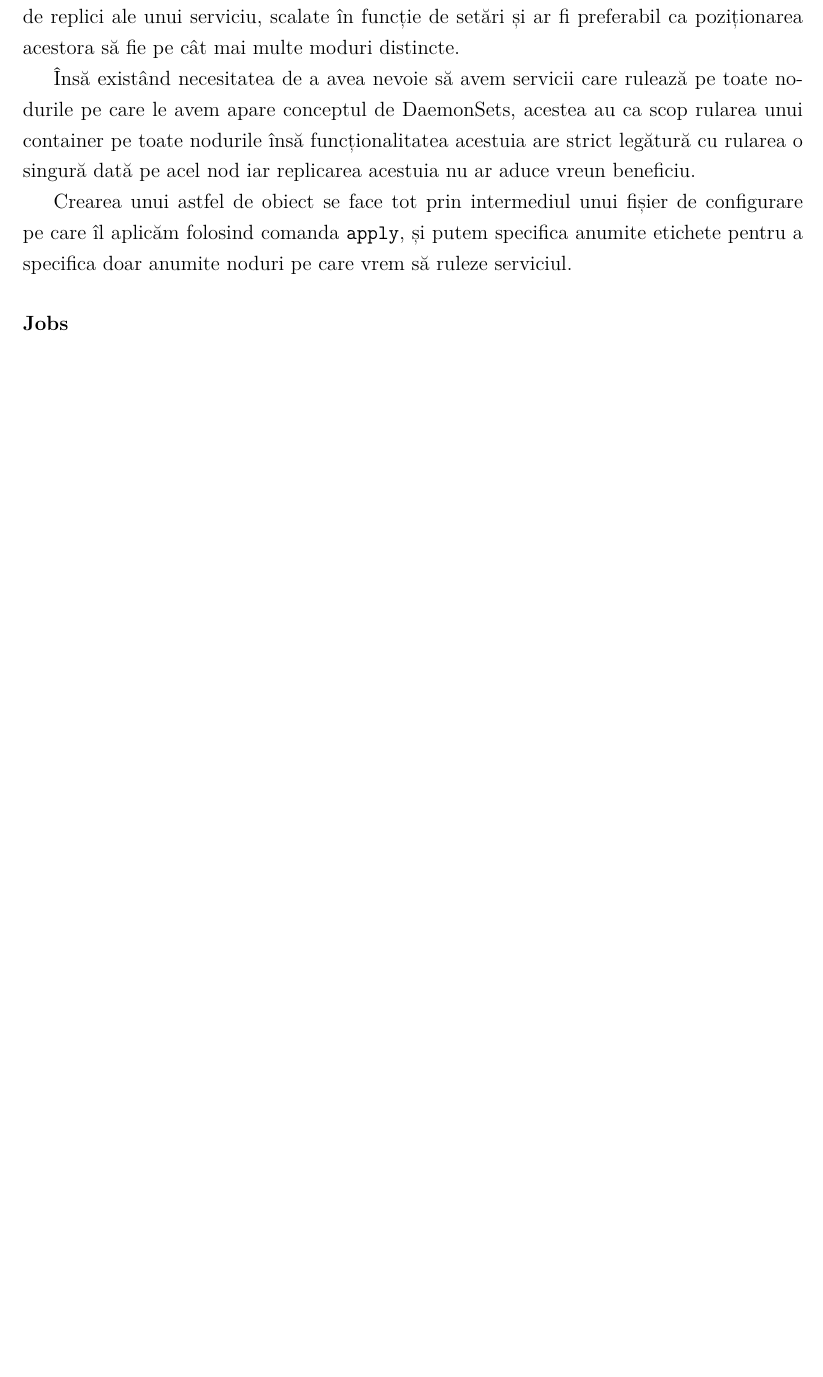
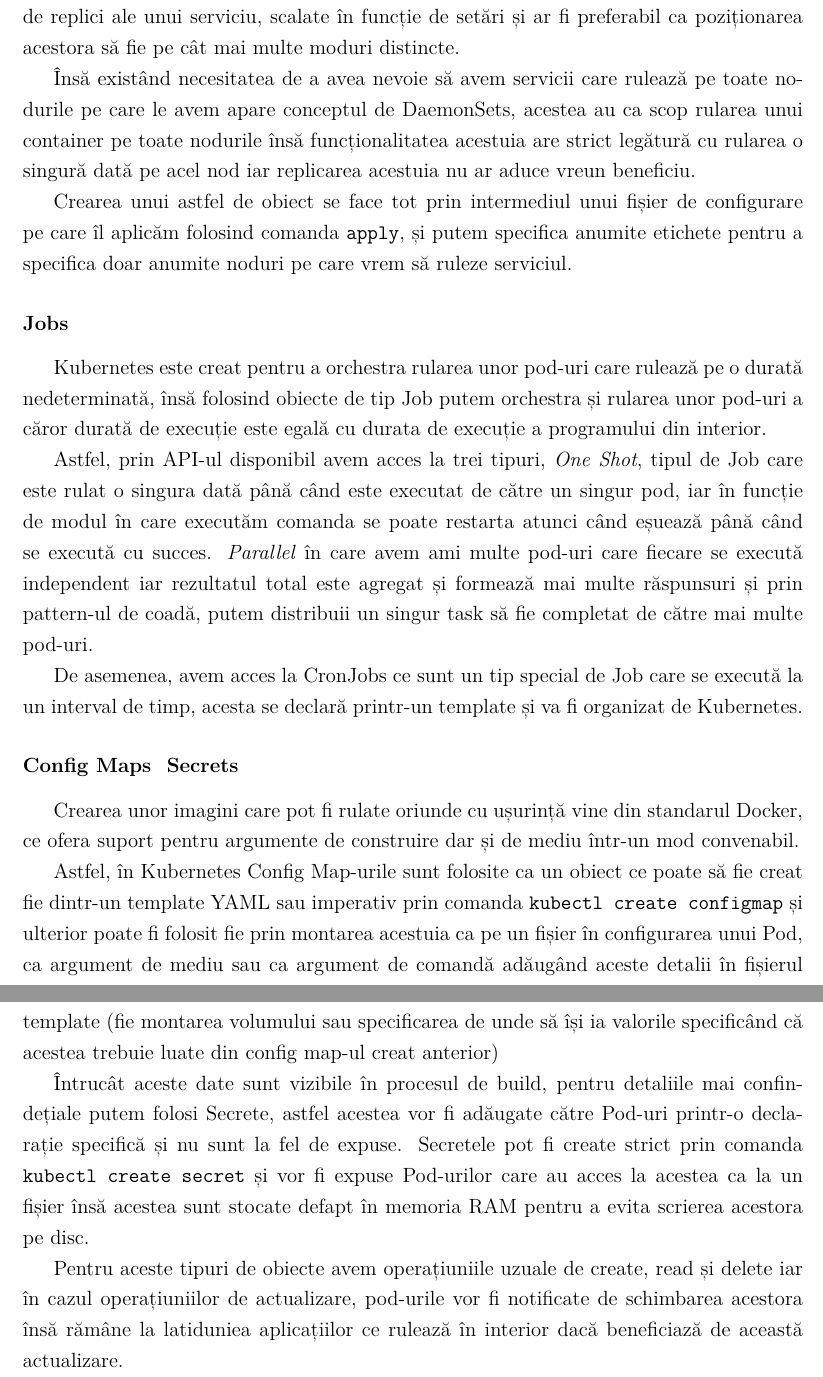
Before and after one commit to Ionnier/licenta, a LaTeX document (documentatie/main.tex, which reads documentatie/orchestrare/kubernetes.tex): part of page 77 of 82 before the commit and two parts of pages 77 and 78 of 83 after it, the two joined at a grey line, cut so that both start at the same text, the shorter picture padded with empty space. Compiled offline with XeLaTeX.

Commit message:
Continue...

```diff
--- a/documentatie/orchestrare/kubernetes.tex
+++ b/documentatie/orchestrare/kubernetes.tex
@@ -224,3 +224,44 @@
 pentru a specifica doar anumite noduri pe care vrem să ruleze serviciul.
 
 \subsubsection{Jobs}
+
+Kubernetes este creat pentru a orchestra rularea unor pod-uri care rulează
+pe o durată nedeterminată, însă folosind obiecte de tip Job putem orchestra și
+rularea unor pod-uri a căror durată de execuție este egală cu durata de execuție
+a programului din interior.
+
+Astfel, prin API-ul disponibil avem acces la trei tipuri, \emph{One Shot}, tipul de Job
+care este rulat o singura dată până când este executat de către un singur pod,
+iar în funcție de modul în care executăm comanda se poate restarta atunci când eșuează
+până când se execută cu succes. \emph{Parallel} în care avem ami multe pod-uri care
+fiecare se execută independent iar rezultatul total este agregat și formează mai multe răspunsuri
+și prin pattern-ul de coadă, putem distribuii un singur task să fie completat
+de către mai multe pod-uri.
+
+De asemenea, avem acces la CronJobs ce sunt un tip special de Job care se execută
+la un interval de timp, acesta se declară printr-un template și va fi organizat
+de Kubernetes.
+
+\subsubsection{Config Maps & Secrets}
+
+Crearea unor imagini care pot fi rulate oriunde cu ușurință vine din standarul Docker,
+ce ofera suport pentru argumente de construire dar și de mediu într-un mod convenabil.
+
+Astfel, în Kubernetes Config Map-urile sunt folosite ca un obiect ce poate să fie creat
+fie dintr-un template YAML sau imperativ prin comanda \verb|kubectl create configmap|
+și ulterior poate fi folosit fie prin montarea acestuia ca pe un fișier în configurarea
+unui Pod, ca argument de mediu sau ca argument de comandă adăugând aceste detalii
+în fișierul template (fie montarea volumului sau specificarea de unde să își ia valorile
+specificând că acestea trebuie luate din config map-ul creat anterior)
+
+Întrucât aceste date sunt vizibile în procesul de build, pentru detaliile
+mai confindețiale putem folosi Secrete, astfel acestea vor fi adăugate către Pod-uri
+printr-o declarație specifică și nu sunt la fel de expuse. Secretele pot fi create
+strict prin comanda \verb|kubectl create secret| și vor fi expuse Pod-urilor care
+au acces la acestea ca la un fișier însă acestea sunt stocate defapt în memoria RAM
+pentru a evita scrierea acestora pe disc.
+
+Pentru aceste tipuri de obiecte avem operațiuniile uzuale de create, read și delete
+iar în cazul operațiuniilor de actualizare, pod-urile vor fi notificate de schimbarea
+acestora însă rămâne la latiduniea aplicațiilor ce rulează în interior dacă beneficiază
+de această actualizare.
```
